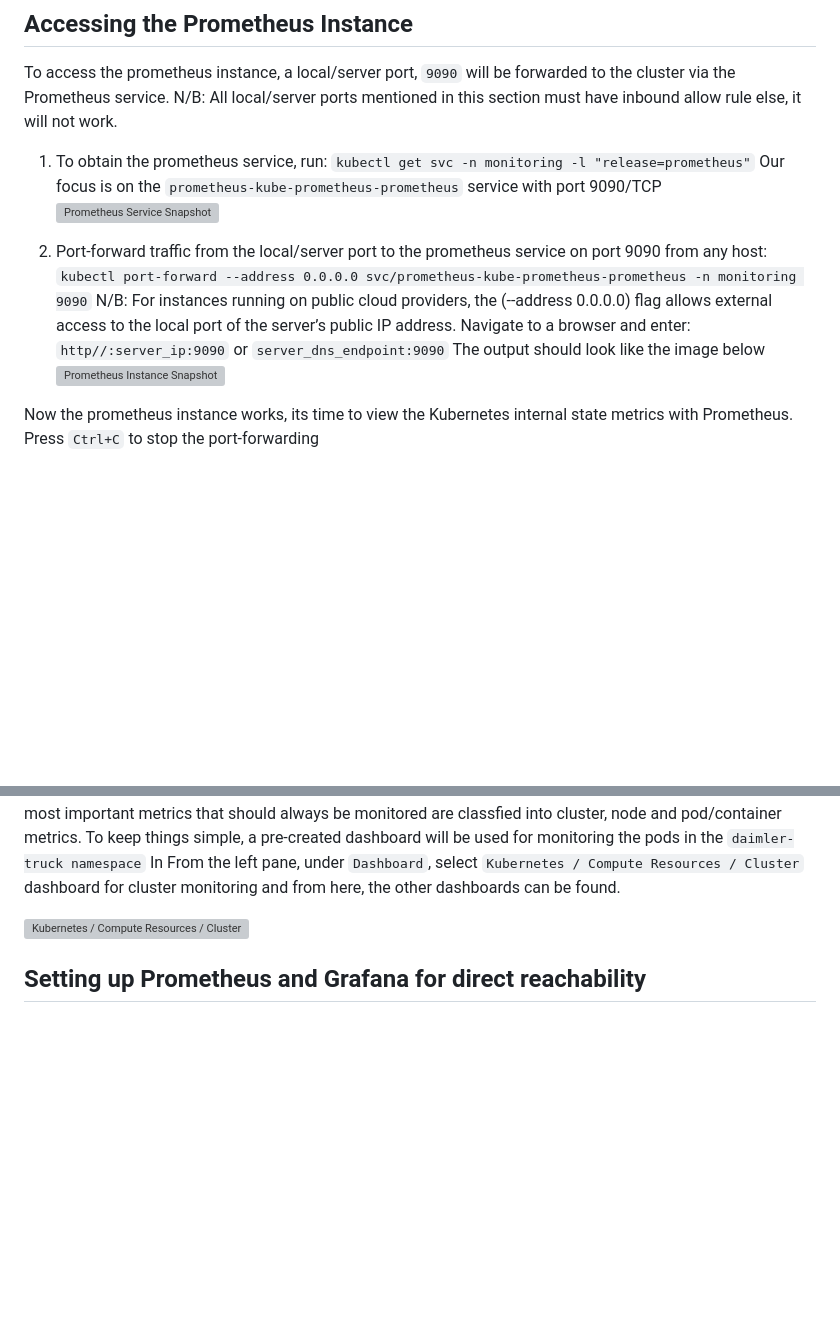
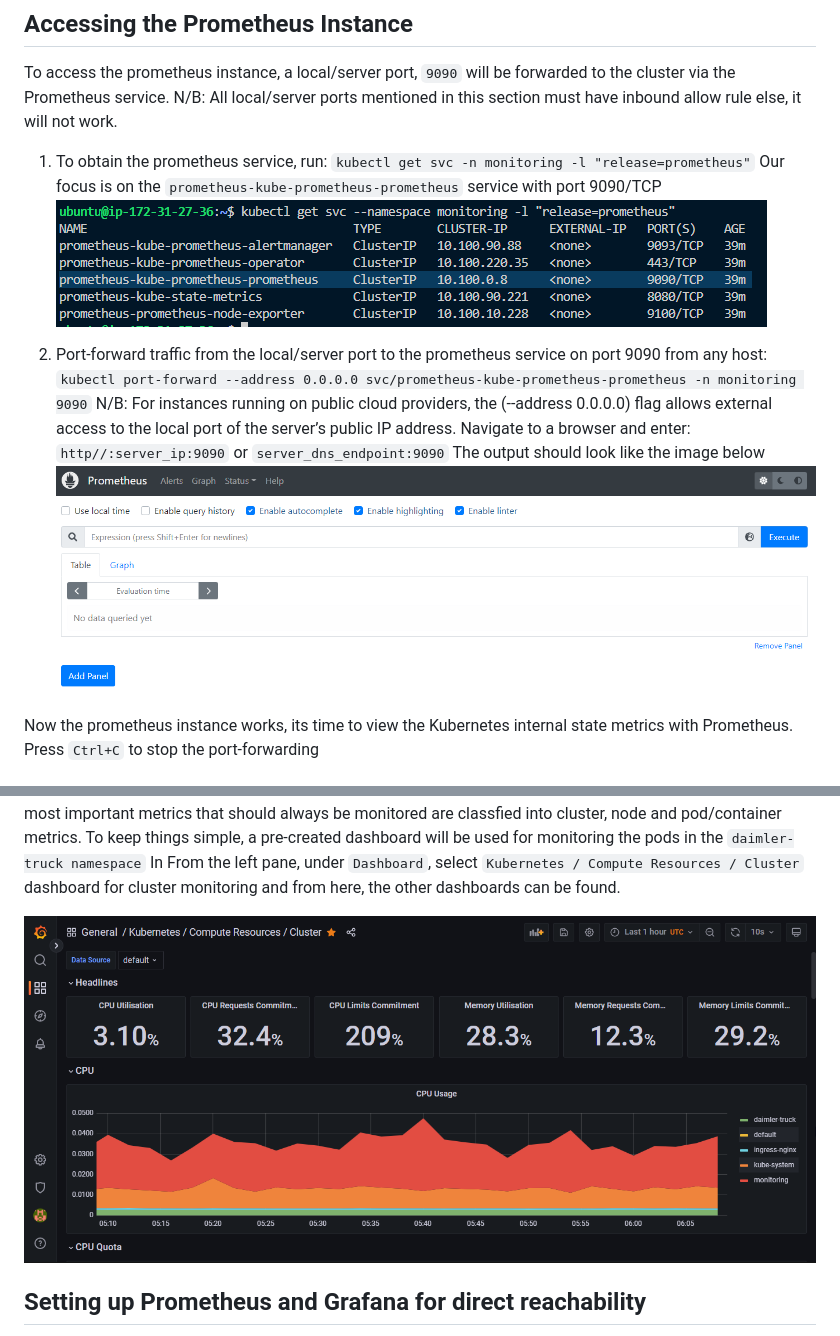
Before and after one commit to Wach-E/tblx-SRE-Challenge-Emmanuel-Wachukwu, a Markdown page: Task 2 - Documentation/4-Infrastructure-Monitoring.md, 2 parts joined by grey strips. Rendered like a GitHub page; blank space fills up the shorter version; grey boxes are pictures that could not be loaded.

```diff
--- a/Task 2 - Documentation/4-Infrastructure-Monitoring.md
+++ b/Task 2 - Documentation/4-Infrastructure-Monitoring.md
@@ -36,14 +36,14 @@ N/B: All local/server ports mentioned in this section must have inbound allow ru
 1. To obtain the prometheus service, run:
 `kubectl get svc -n monitoring -l "release=prometheus"`
 Our focus is on the `prometheus-kube-prometheus-prometheus` service with port 9090/TCP
-![Prometheus Service Snapshot](https://github.com/Wach-E/tblx-SRE-Challenge-Emmanuel-Wachukwu/tree/develop/Task%202%20-%20Documentation/images/prometheus-service.png)
+![Prometheus Service Snapshot](https://github.com/Wach-E/tblx-SRE-Challenge-Emmanuel-Wachukwu/blob/develop/Task%202%20-%20Documentation/images/prometheus-service.png)
 
 2. Port-forward traffic from the local/server port to the prometheus service on port 9090 from any host:
 `kubectl port-forward --address 0.0.0.0 svc/prometheus-kube-prometheus-prometheus -n monitoring 9090`
 N/B: For instances running on public cloud providers, the (--address 0.0.0.0) flag allows external access to the local port of the server’s public IP address.
 Navigate to a browser and enter: `http//:server_ip:9090` or `server_dns_endpoint:9090`
 The output should look like the image below
-![Prometheus Instance Snapshot](https://github.com/Wach-E/tblx-SRE-Challenge-Emmanuel-Wachukwu/tree/develop/Task%202%20-%20Documentation/images/prometheus-instance.png)
+![Prometheus Instance Snapshot](https://github.com/Wach-E/tblx-SRE-Challenge-Emmanuel-Wachukwu/blob/develop/Task%202%20-%20Documentation/images/prometheus-instance.png)
 
 Now the prometheus instance works, its time to view the Kubernetes internal state metrics with Prometheus. Press `Ctrl+C` to stop the port-forwarding
 
@@ -87,7 +87,7 @@ As observed, Grafance service runs on port 80. Unlike the other services, to acc
 Grafana deployed with kube-prometheus stack comes with several dashboards that have been connnected to the prometheus server as its data source. There are two types of metrics available for Kubernetes monitoring; system-level and application-level metrics. Various criterias are used for selecting Grafana dashboards but the most important metrics that should always be monitored are classfied into cluster, node and pod/container metrics. To keep things simple, a pre-created dashboard will be used for monitoring the pods in the `daimler-truck namespace`
 In From the left pane, under `Dashboard`, select `Kubernetes / Compute Resources / Cluster` dashboard for cluster monitoring and from here, the other dashboards can be found.
 
-![Kubernetes / Compute Resources / Cluster Dashboard Snapshot](https://github.com/Wach-E/tblx-SRE-Challenge-Emmanuel-Wachukwu/tree/develop/Task%202%20-%20Documentation/images/kubernetes-cluster-grafana-dashboard.png)
+![Kubernetes / Compute Resources / Cluster Dashboard Snapshot](https://github.com/Wach-E/tblx-SRE-Challenge-Emmanuel-Wachukwu/blob/develop/Task%202%20-%20Documentation/images/kubernetes-cluster-grafana-dashboard.png)
 
 
 ## Setting up Prometheus and Grafana for direct reachability
```
Also changed, not shown: other parts of Task 2 - Documentation/4-Infrastructure-Monitoring.md (+2 -2 lines), Task 2 - Documentation/images/prometheus-targets.png (added).
